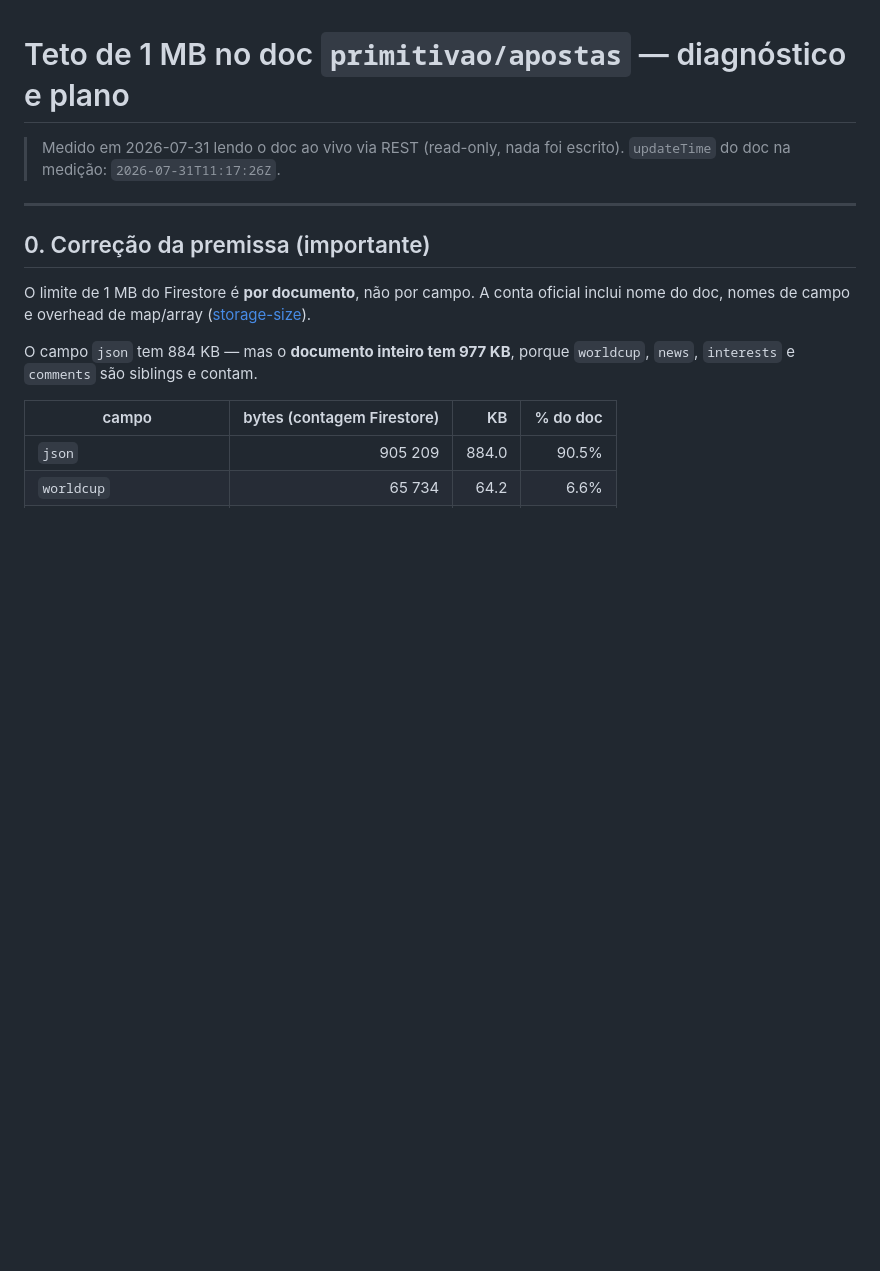
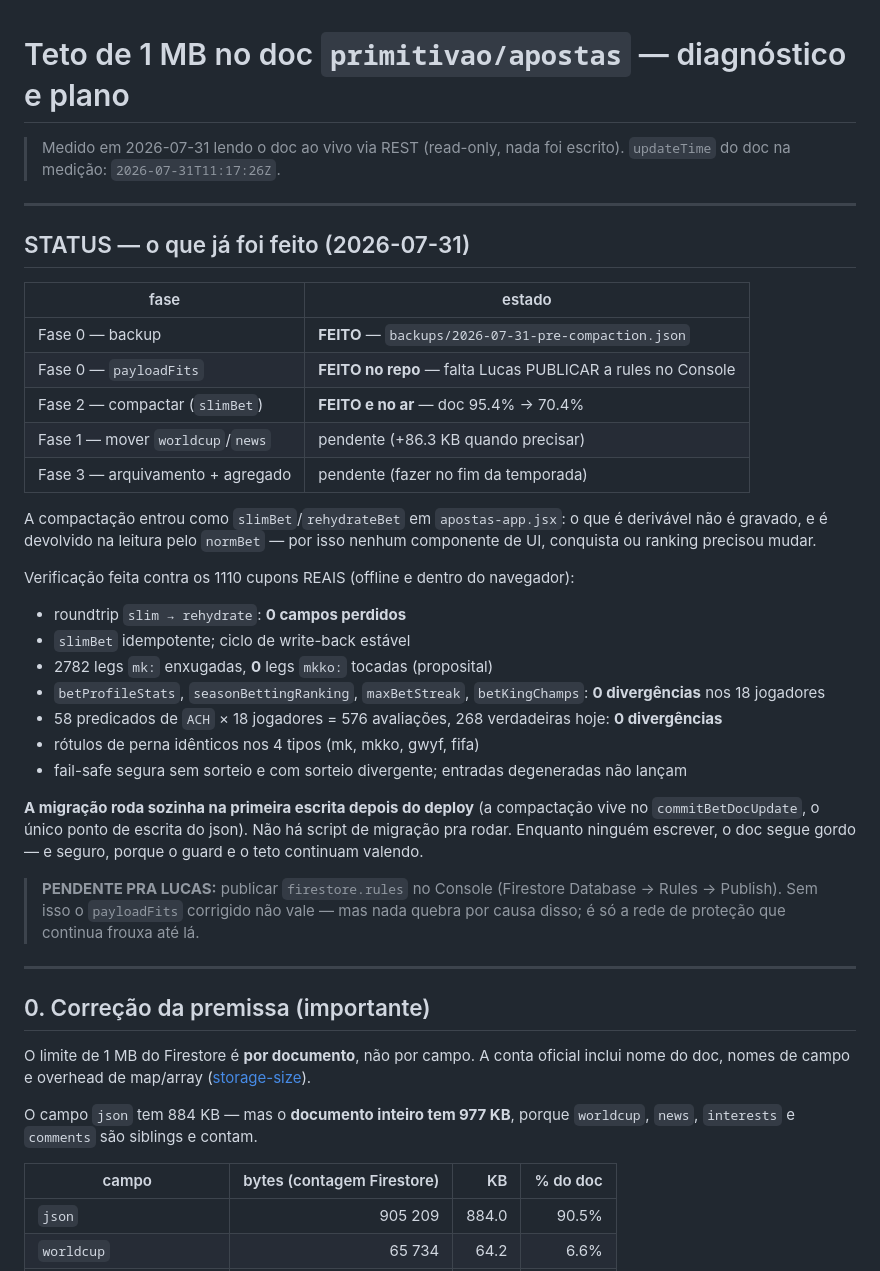
Before and after one commit to BanePlayss/primitivao, a Markdown page: .claude/notes/teto-1mb-doc-apostas.md, the part around the change. Drawn GitHub-style; blank space fills up the shorter version.

Commit message:
docs(firestore): marca no plano o que ja foi feito (compactacao no ar)
Co-Authored-By: Claude Opus 5 <noreply@anthropic.com>

```diff
--- a/.claude/notes/teto-1mb-doc-apostas.md
+++ b/.claude/notes/teto-1mb-doc-apostas.md
@@ -2,6 +2,45 @@
 
 > Medido em 2026-07-31 lendo o doc ao vivo via REST (read-only, nada foi escrito).
 > `updateTime` do doc na medição: `2026-07-31T11:17:26Z`.
+
+---
+
+## STATUS — o que já foi feito (2026-07-31)
+
+| fase | estado |
+|---|---|
+| Fase 0 — backup | **FEITO** — `backups/2026-07-31-pre-compaction.json` |
+| Fase 0 — `payloadFits` | **FEITO no repo** — falta Lucas PUBLICAR a rules no Console |
+| Fase 2 — compactar (`slimBet`) | **FEITO e no ar** — doc 95.4% → 70.4% |
+| Fase 1 — mover `worldcup`/`news` | pendente (+86.3 KB quando precisar) |
+| Fase 3 — arquivamento + agregado | pendente (fazer no fim da temporada) |
+
+A compactação entrou como `slimBet`/`rehydrateBet` em `apostas-app.jsx`: o que é
+derivável não é gravado, e é devolvido na leitura pelo `normBet` — por isso
+nenhum componente de UI, conquista ou ranking precisou mudar.
+
+Verificação feita contra os 1110 cupons REAIS (offline e dentro do navegador):
+
+- roundtrip `slim → rehydrate`: **0 campos perdidos**
+- `slimBet` idempotente; ciclo de write-back estável
+- 2782 legs `mk:` enxugadas, **0** legs `mkko:` tocadas (proposital)
+- `betProfileStats`, `seasonBettingRanking`, `maxBetStreak`, `betKingChamps`:
+  **0 divergências** nos 18 jogadores
+- 58 predicados de `ACH` × 18 jogadores = 576 avaliações, 268 verdadeiras hoje:
+  **0 divergências**
+- rótulos de perna idênticos nos 4 tipos (mk, mkko, gwyf, fifa)
+- fail-safe segura sem sorteio e com sorteio divergente; entradas degeneradas
+  não lançam
+
+**A migração roda sozinha na primeira escrita depois do deploy** (a compactação
+vive no `commitBetDocUpdate`, o único ponto de escrita do json). Não há script de
+migração pra rodar. Enquanto ninguém escrever, o doc segue gordo — e seguro,
+porque o guard e o teto continuam valendo.
+
+> **PENDENTE PRA LUCAS:** publicar `firestore.rules` no Console
+> (Firestore Database → Rules → Publish). Sem isso o `payloadFits` corrigido não
+> vale — mas nada quebra por causa disso; é só a rede de proteção que continua
+> frouxa até lá.
 
 ---
 
```
